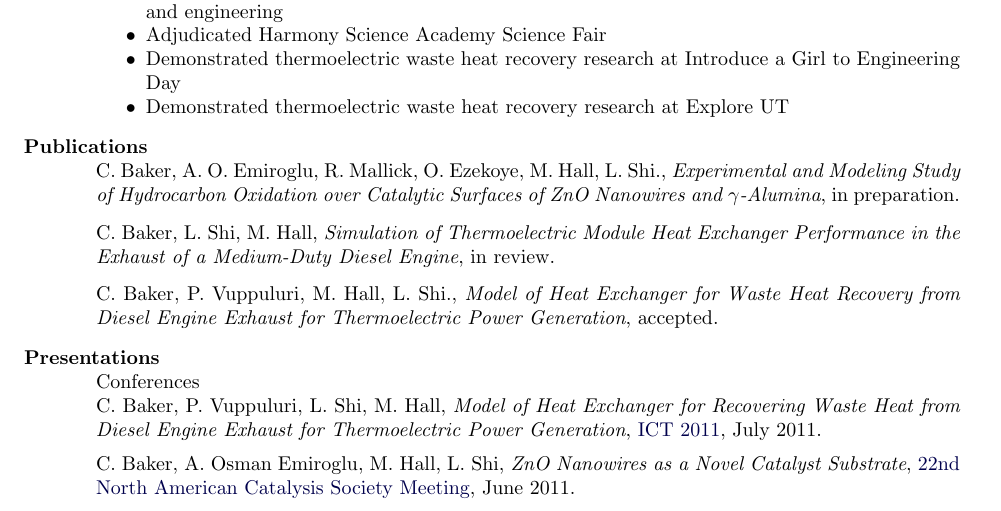
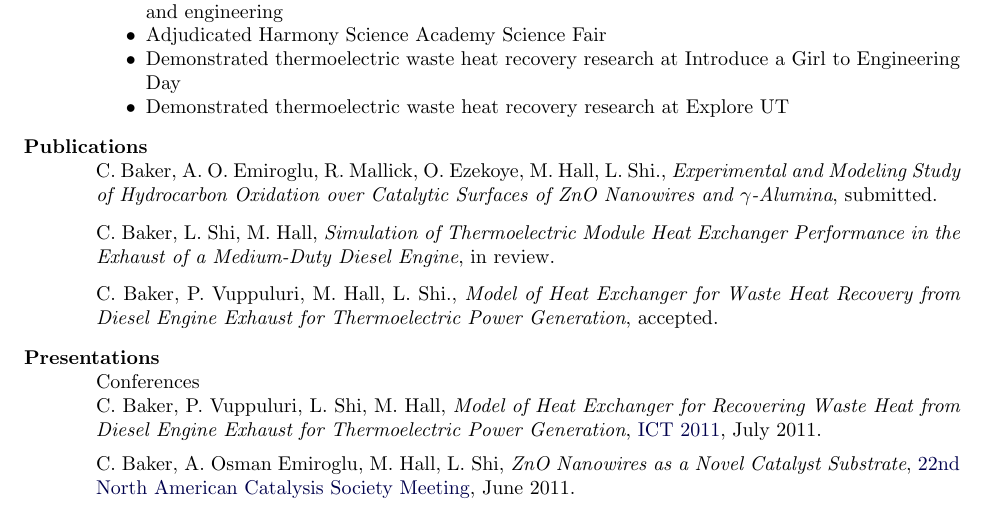
Before and after one commit to calbaker/Resumes, a LaTeX CV (CBaker_CV.tex): part of page 3 of 4, cut so that both start at the same text. Compiled offline with pdfLaTeX; a LaTeX package or settings file that is missing is left out.

Commit message:
catalyst paper submitted

```diff
--- a/CBaker_CV.tex
+++ b/CBaker_CV.tex
@@ -228,8 +228,7 @@ General Service
 \section{Publications}
 C. Baker, A. O. Emiroglu, R. Mallick, O. Ezekoye, M. Hall, L. Shi.,
 \textit{Experimental and Modeling Study of Hydrocarbon Oxidation over
-  Catalytic Surfaces of ZnO Nanowires and $\gamma$-Alumina}, in
-preparation. \\
+  Catalytic Surfaces of ZnO Nanowires and $\gamma$-Alumina}, submitted. \\
 \vspace{-5pt} \\
 %
 C. Baker, L. Shi, M. Hall, \textit{Simulation of Thermoelectric
```
